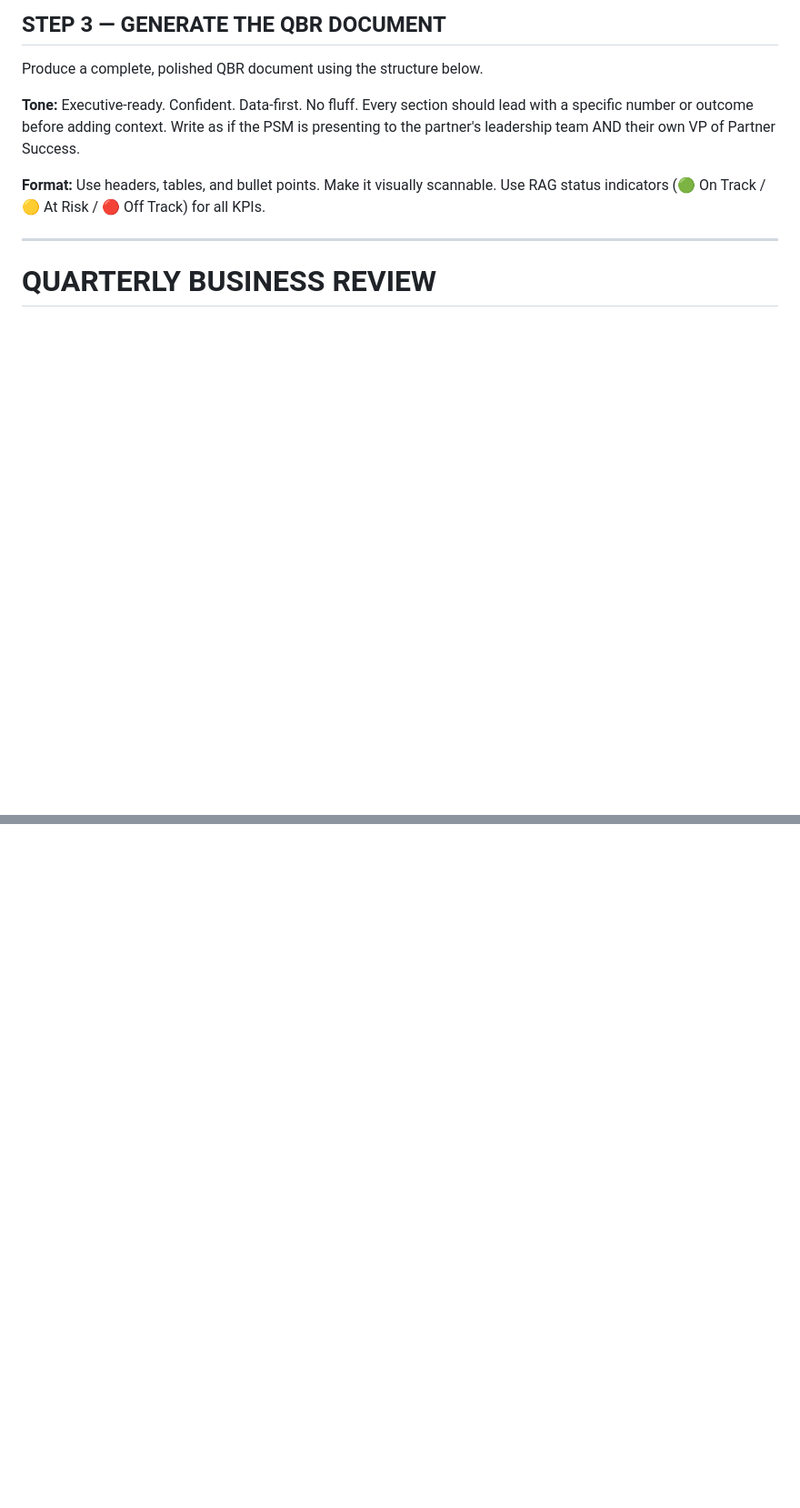
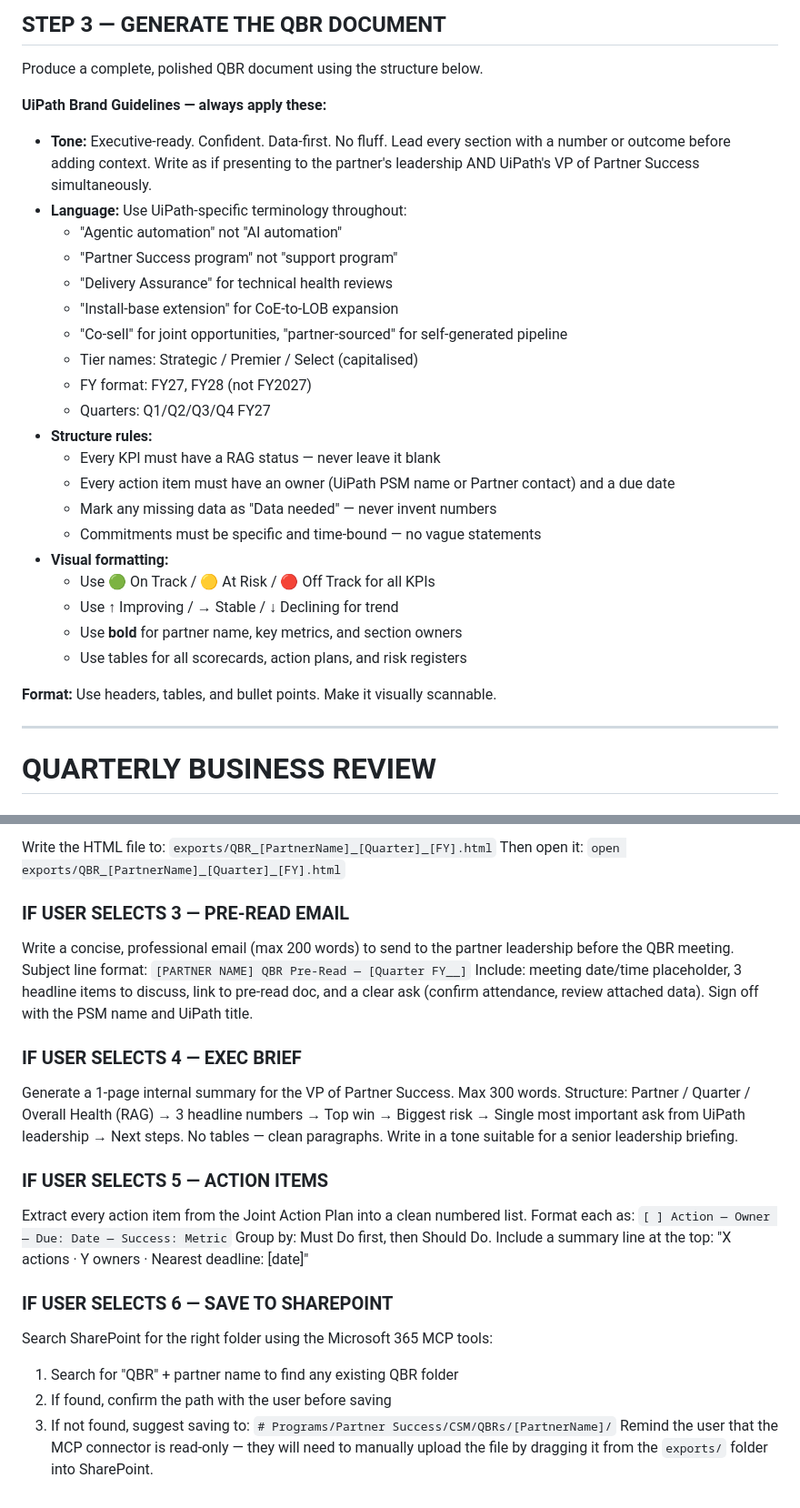
Before and after one commit to GavanM16/partner-success-ai-toolkit, a Markdown page: .claude/commands/qbr-prep.md, 2 parts joined by grey strips. Shown at 91% size. Drawn GitHub-style; blank space fills up the shorter version.

```diff
--- a/.claude/commands/qbr-prep.md
+++ b/.claude/commands/qbr-prep.md
@@ -45,12 +45,31 @@ If nothing is found for the partner, say so briefly and proceed with the data th
 
 Produce a complete, polished QBR document using the structure below.
 
-**Tone:** Executive-ready. Confident. Data-first. No fluff. Every section should lead with a
-specific number or outcome before adding context. Write as if the PSM is presenting to the
-partner's leadership team AND their own VP of Partner Success.
+**UiPath Brand Guidelines — always apply these:**
+- **Tone:** Executive-ready. Confident. Data-first. No fluff. Lead every section with a number or
+  outcome before adding context. Write as if presenting to the partner's leadership AND UiPath's
+  VP of Partner Success simultaneously.
+- **Language:** Use UiPath-specific terminology throughout:
+  - "Agentic automation" not "AI automation"
+  - "Partner Success program" not "support program"
+  - "Delivery Assurance" for technical health reviews
+  - "Install-base extension" for CoE-to-LOB expansion
+  - "Co-sell" for joint opportunities, "partner-sourced" for self-generated pipeline
+  - Tier names: Strategic / Premier / Select (capitalised)
+  - FY format: FY27, FY28 (not FY2027)
+  - Quarters: Q1/Q2/Q3/Q4 FY27
+- **Structure rules:**
+  - Every KPI must have a RAG status — never leave it blank
+  - Every action item must have an owner (UiPath PSM name or Partner contact) and a due date
+  - Mark any missing data as "Data needed" — never invent numbers
+  - Commitments must be specific and time-bound — no vague statements
+- **Visual formatting:**
+  - Use 🟢 On Track / 🟡 At Risk / 🔴 Off Track for all KPIs
+  - Use ↑ Improving / → Stable / ↓ Declining for trend
+  - Use **bold** for partner name, key metrics, and section owners
+  - Use tables for all scorecards, action plans, and risk registers
 
-**Format:** Use headers, tables, and bullet points. Make it visually scannable. Use RAG status
-indicators (🟢 On Track / 🟡 At Risk / 🔴 Off Track) for all KPIs.
+**Format:** Use headers, tables, and bullet points. Make it visually scannable.
 
 ---
 
@@ -208,0 +286,33 @@ Present these as a numbered menu the user can pick from.
+Write the HTML file to: `exports/QBR_[PartnerName]_[Quarter]_[FY].html`
+Then open it: `open exports/QBR_[PartnerName]_[Quarter]_[FY].html`
+
+### IF USER SELECTS 3 — PRE-READ EMAIL
+
+Write a concise, professional email (max 200 words) to send to the partner leadership before the
+QBR meeting. Subject line format: `[PARTNER NAME] QBR Pre-Read — [Quarter FY__]`
+Include: meeting date/time placeholder, 3 headline items to discuss, link to pre-read doc,
+and a clear ask (confirm attendance, review attached data).
+Sign off with the PSM name and UiPath title.
+
+### IF USER SELECTS 4 — EXEC BRIEF
+
+Generate a 1-page internal summary for the VP of Partner Success. Max 300 words.
+Structure: Partner / Quarter / Overall Health (RAG) → 3 headline numbers → Top win →
+Biggest risk → Single most important ask from UiPath leadership → Next steps.
+No tables — clean paragraphs. Write in a tone suitable for a senior leadership briefing.
+
+### IF USER SELECTS 5 — ACTION ITEMS
+
+Extract every action item from the Joint Action Plan into a clean numbered list.
+Format each as: `[ ] Action — Owner — Due: Date — Success: Metric`
+Group by: Must Do first, then Should Do.
+Include a summary line at the top: "X actions · Y owners · Nearest deadline: [date]"
+
+### IF USER SELECTS 6 — SAVE TO SHAREPOINT
+
+Search SharePoint for the right folder using the Microsoft 365 MCP tools:
+1. Search for "QBR" + partner name to find any existing QBR folder
+2. If found, confirm the path with the user before saving
+3. If not found, suggest saving to: `# Programs/Partner Success/CSM/QBRs/[PartnerName]/`
+Remind the user that the MCP connector is read-only — they will need to manually upload the file
+by dragging it from the `exports/` folder into SharePoint.
```
Also changed, not shown: other parts of .claude/commands/qbr-prep.md (+66 -8 lines).
